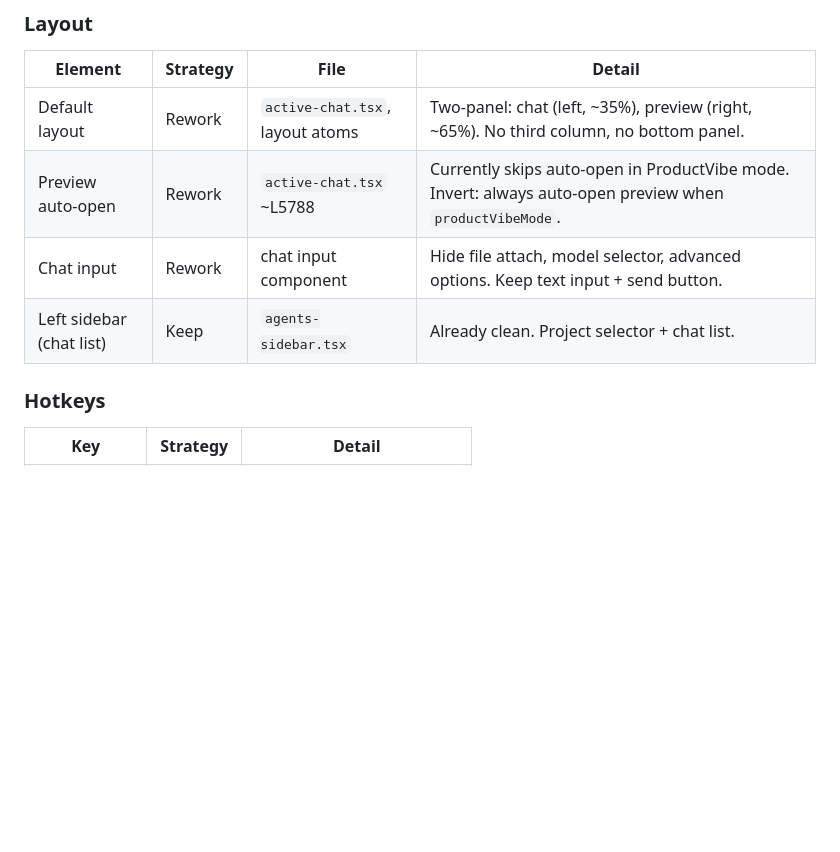
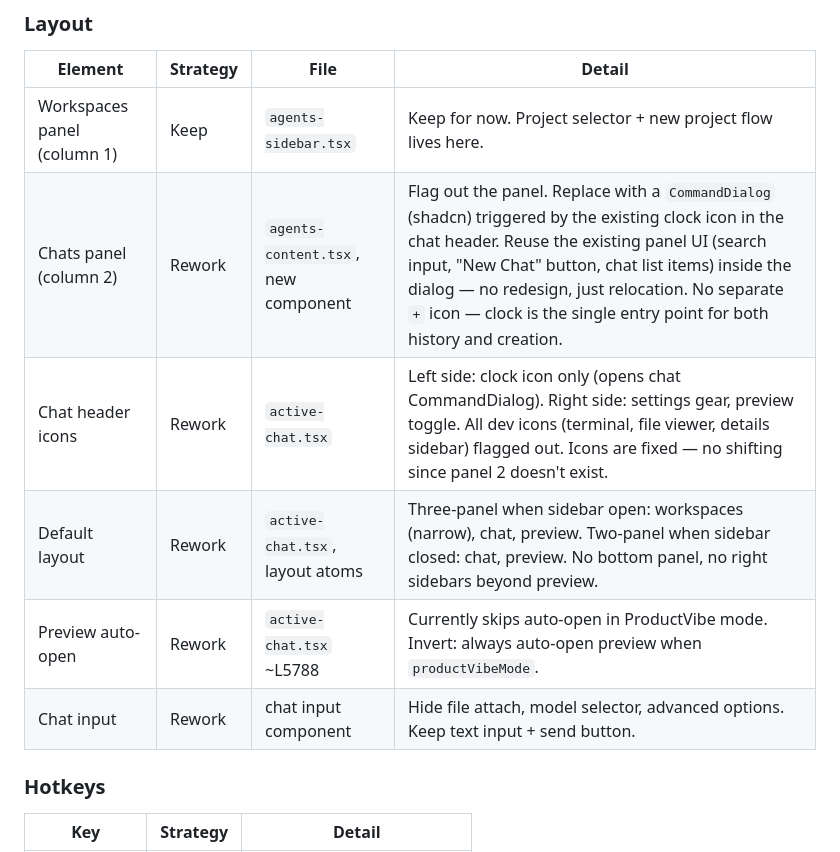
Before and after one commit to productamp/vilde-x1, a Markdown page: product/plan.md, the part around the change. Rendered like a GitHub page; blank space fills up the shorter version.

Commit message:
Refine Phase 6 layout: chat selector dialog, header icons, keep workspaces
Replace chats panel with CommandDialog (shadcn) triggered by clock icon.
Reuse existing chat list UI inside the dialog. Fix header icon placement.
Keep workspaces panel as-is for now.

Co-Authored-By: Claude Opus 4.6 <noreply@anthropic.com>

```diff
--- a/product/plan.md
+++ b/product/plan.md
@@ -225,10 +225,12 @@ Everything below is gated on `productVibeMode === true`.
 
 | Element | Strategy | File | Detail |
 |---------|----------|------|--------|
-| Default layout | Rework | `active-chat.tsx`, layout atoms | Two-panel: chat (left, ~35%), preview (right, ~65%). No third column, no bottom panel. |
+| Workspaces panel (column 1) | Keep | `agents-sidebar.tsx` | Keep for now. Project selector + new project flow lives here. |
+| Chats panel (column 2) | Rework | `agents-content.tsx`, new component | Flag out the panel. Replace with a `CommandDialog` (shadcn) triggered by the existing clock icon in the chat header. Reuse the existing panel UI (search input, "New Chat" button, chat list items) inside the dialog — no redesign, just relocation. No separate `+` icon — clock is the single entry point for both history and creation. |
+| Chat header icons | Rework | `active-chat.tsx` | Left side: clock icon only (opens chat CommandDialog). Right side: settings gear, preview toggle. All dev icons (terminal, file viewer, details sidebar) flagged out. Icons are fixed — no shifting since panel 2 doesn't exist. |
+| Default layout | Rework | `active-chat.tsx`, layout atoms | Three-panel when sidebar open: workspaces (narrow), chat, preview. Two-panel when sidebar closed: chat, preview. No bottom panel, no right sidebars beyond preview. |
 | Preview auto-open | Rework | `active-chat.tsx` ~L5788 | Currently skips auto-open in ProductVibe mode. Invert: always auto-open preview when `productVibeMode`. |
 | Chat input | Rework | chat input component | Hide file attach, model selector, advanced options. Keep text input + send button. |
-| Left sidebar (chat list) | Keep | `agents-sidebar.tsx` | Already clean. Project selector + chat list. |
 
 ### Hotkeys
 
```
